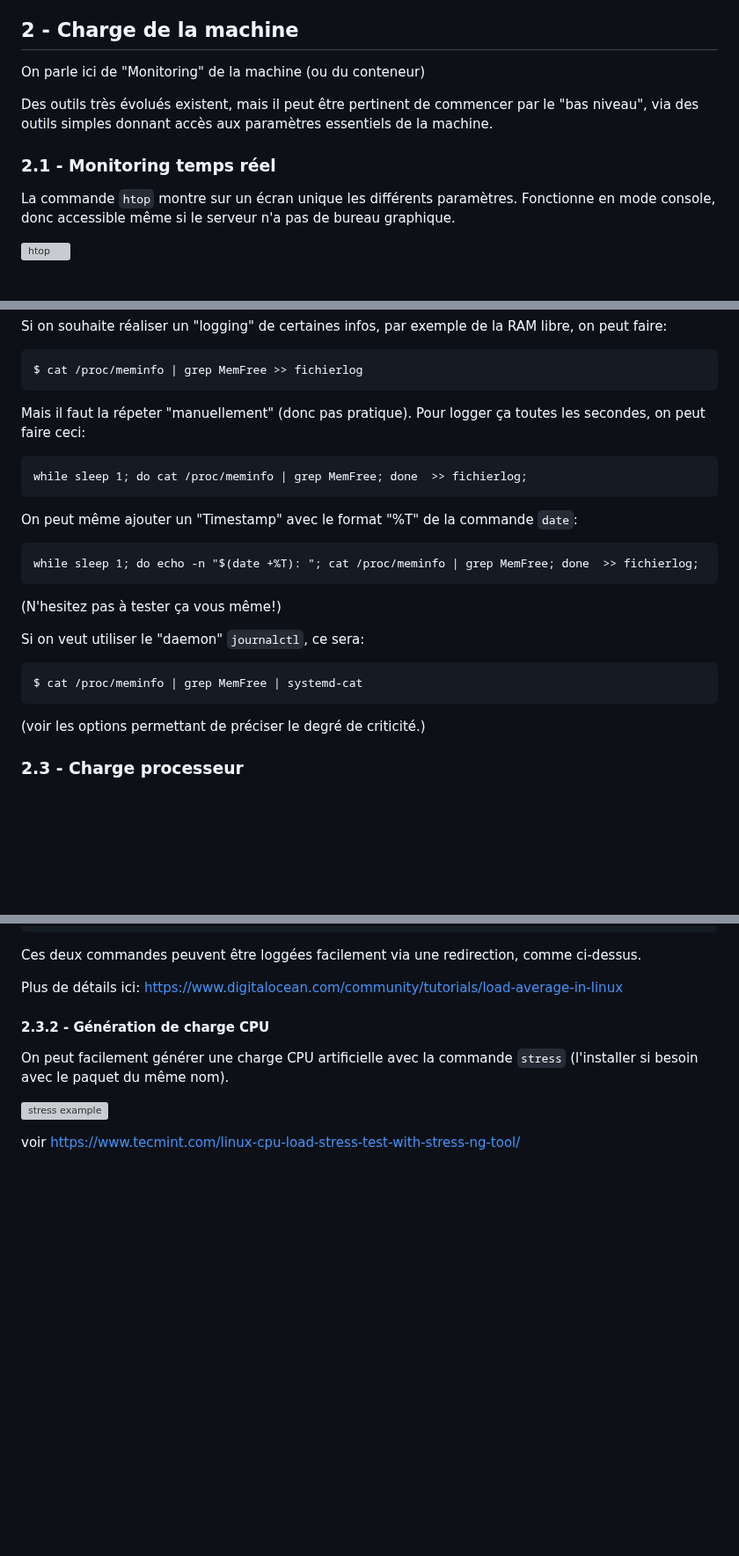
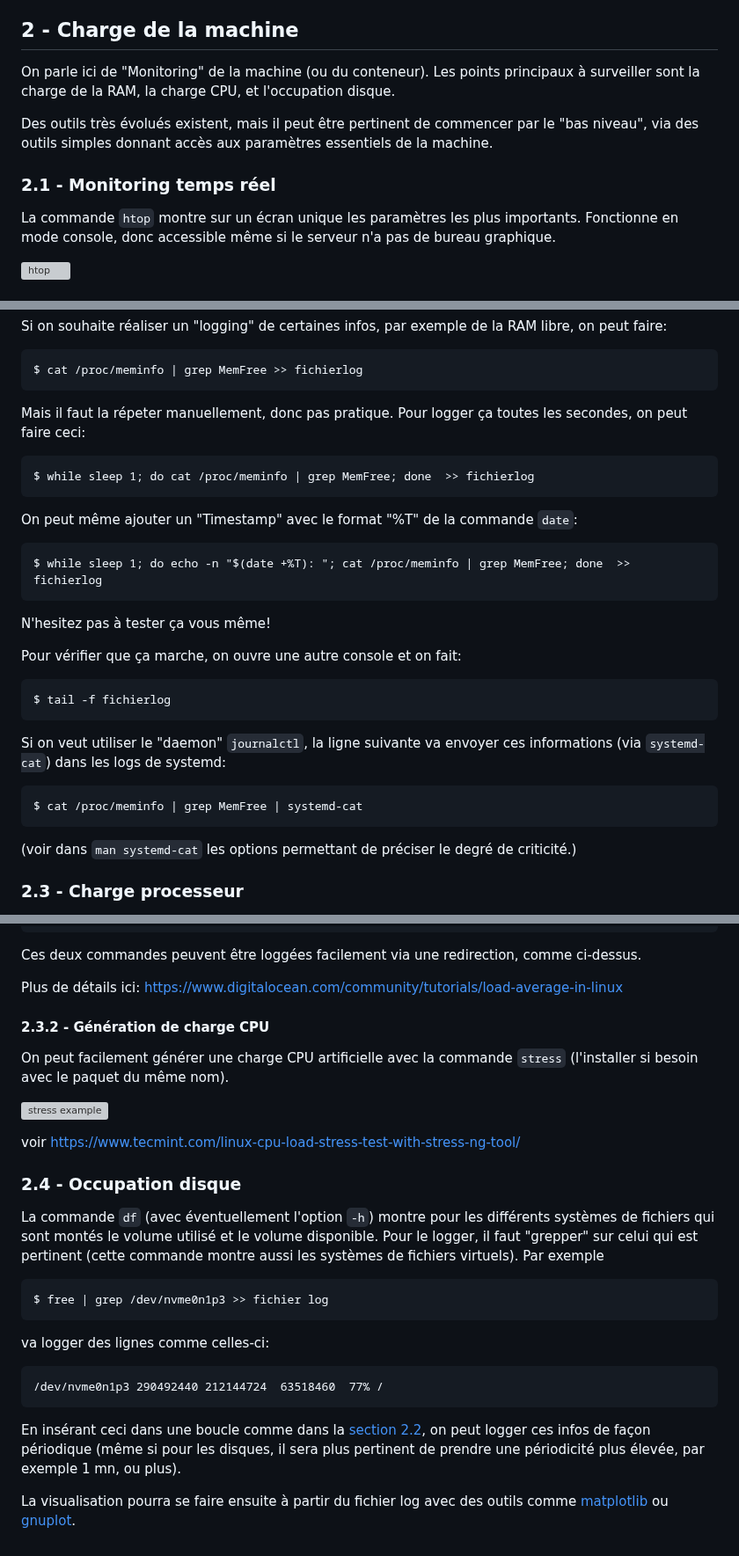
Before and after one commit to skramm/but3_rt, a Markdown page: content/load_test/readme.md, 3 parts joined by grey strips. Shown at 88% size. Rendered like a GitHub page; blank space fills up the shorter version; grey boxes are pictures that could not be loaded.

Commit message:
ajouts section monitoring

````diff
--- a/content/load_test/readme.md
+++ b/content/load_test/readme.md
@@ -39,13 +39,14 @@ https://github.com/denji/awesome-http-benchmark
 
 ## 2 - Charge de la machine
 
-On parle ici de "Monitoring" de la machine (ou du conteneur)
+On parle ici de "Monitoring" de la machine (ou du conteneur).
+Les points principaux à surveiller sont la charge de la RAM, la charge CPU, et l'occupation disque.
 
 Des outils très évolués existent, mais il peut être pertinent de commencer par le "bas niveau", via des outils simples donnant accès aux paramètres essentiels de la machine.
 
 
 ### 2.1 - Monitoring temps réel
-La commande `htop` montre sur un écran unique les différents paramètres.
+La commande `htop` montre sur un écran unique les paramètres les plus importants.
 Fonctionne en mode console, donc accessible même si le serveur n'a pas de bureau graphique.
 
 [![htop](htop_800.jpg)](https://fr.wikipedia.org/wiki/Htop)
@@ -84,23 +85,29 @@ Si on souhaite réaliser un "logging" de certaines infos, par exemple de la RAM
 ```
 $ cat /proc/meminfo | grep MemFree >> fichierlog
 ```
-Mais il faut la répeter "manuellement" (donc pas pratique).
+Mais il faut la répeter manuellement, donc pas pratique.
 Pour logger ça toutes les secondes, on peut faire ceci:
 ```
-while sleep 1; do cat /proc/meminfo | grep MemFree; done  >> fichierlog;
+$ while sleep 1; do cat /proc/meminfo | grep MemFree; done  >> fichierlog
 ```
 On peut même ajouter un "Timestamp" avec le format "%T" de la commande `date`:
 ```
-while sleep 1; do echo -n "$(date +%T): "; cat /proc/meminfo | grep MemFree; done  >> fichierlog;
+$ while sleep 1; do echo -n "$(date +%T): "; cat /proc/meminfo | grep MemFree; done  >> fichierlog
 ```
-(N'hesitez pas à tester ça vous même!)
+N'hesitez pas à tester ça vous même!
+
+Pour vérifier que ça marche, on ouvre une autre console et on fait:
+```
+$ tail -f fichierlog
+```
 
 
-Si on veut utiliser le "daemon" `journalctl`, ce sera:
+
+Si on veut utiliser le "daemon" `journalctl`, la ligne suivante va envoyer ces informations (via `systemd-cat`) dans les logs de systemd:
 ```
 $ cat /proc/meminfo | grep MemFree | systemd-cat
 ```
-(voir les options permettant de préciser le degré de criticité.)
+(voir dans `man systemd-cat` les options permettant de préciser le degré de criticité.)
 
 
 
@@ -139,3 +146,25 @@ On peut facilement générer une charge CPU artificielle avec la commande `stres
 ![stress example](tecmint_stress-test-Linux-System.png)
 
 voir https://www.tecmint.com/linux-cpu-load-stress-test-with-stress-ng-tool/
+
+
+### 2.4 - Occupation disque
+
+La commande `df` (avec éventuellement l'option `-h`) montre pour les différents systèmes de fichiers qui sont montés le volume utilisé et le volume disponible.
+Pour le logger, il faut "grepper" sur celui qui est pertinent (cette commande montre aussi les systèmes de fichiers virtuels).
+Par exemple
+```
+$ free | grep /dev/nvme0n1p3 >> fichier log
+```
+va logger des lignes comme celles-ci:
+```
+/dev/nvme0n1p3 290492440 212144724  63518460  77% /
+```
+En insérant ceci dans une boucle comme  dans la
+[section 2.2](#2.2-Etat-de-la-RAM), on peut logger ces infos de façon périodique
+(même si pour les disques, il sera plus pertinent de prendre une périodicité plus élevée, par exemple 1 mn, ou plus).
+
+La visualisation pourra se faire ensuite à partir du fichier log avec des outils comme
+[matplotlib](https://matplotlib.org/)
+ou
+[gnuplot](http://www.gnuplot.info/).
````
